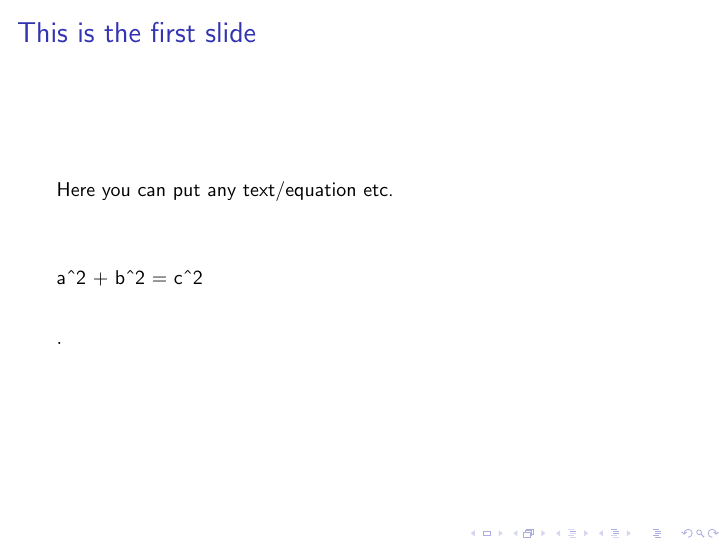
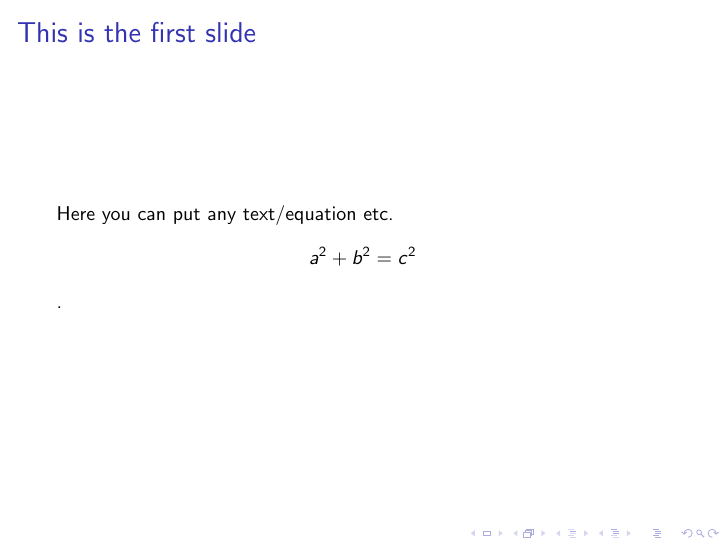
Before and after one commit to obnoxxx/latex-beamer-example, LaTeX slides (test.tex): page 2 of 3. Compiled offline with pdfLaTeX.

Commit message:
update tex
Signed-off-by: Michael Adam <obnox@samba.org>

```diff
--- a/test.tex
+++ b/test.tex
@@ -1,14 +1,15 @@
 % from https://en.wikibooks.org/wiki/LaTeX/Presentations
 \documentclass[10pt]{beamer}
 % Add extra packages here
-\title{Presentation on XXX topic}
+\title{Presentation on  topic XXX}
 \author{AAA}
 \begin{document}
    \maketitle
 	\begin{frame}
 		\frametitle{This is the first slide}
 		Here you can put any text/equation etc.
-		$$$aˆ2 + bˆ2 = cˆ2$$$$$.
+%        \[ a^2 + bˆ2 = cˆ2. \]
+		$$a^2 + b^2 = c^2$$.
 	\end{frame}
 	\begin{frame}
 		\frametitle{This is the second slide}
```
